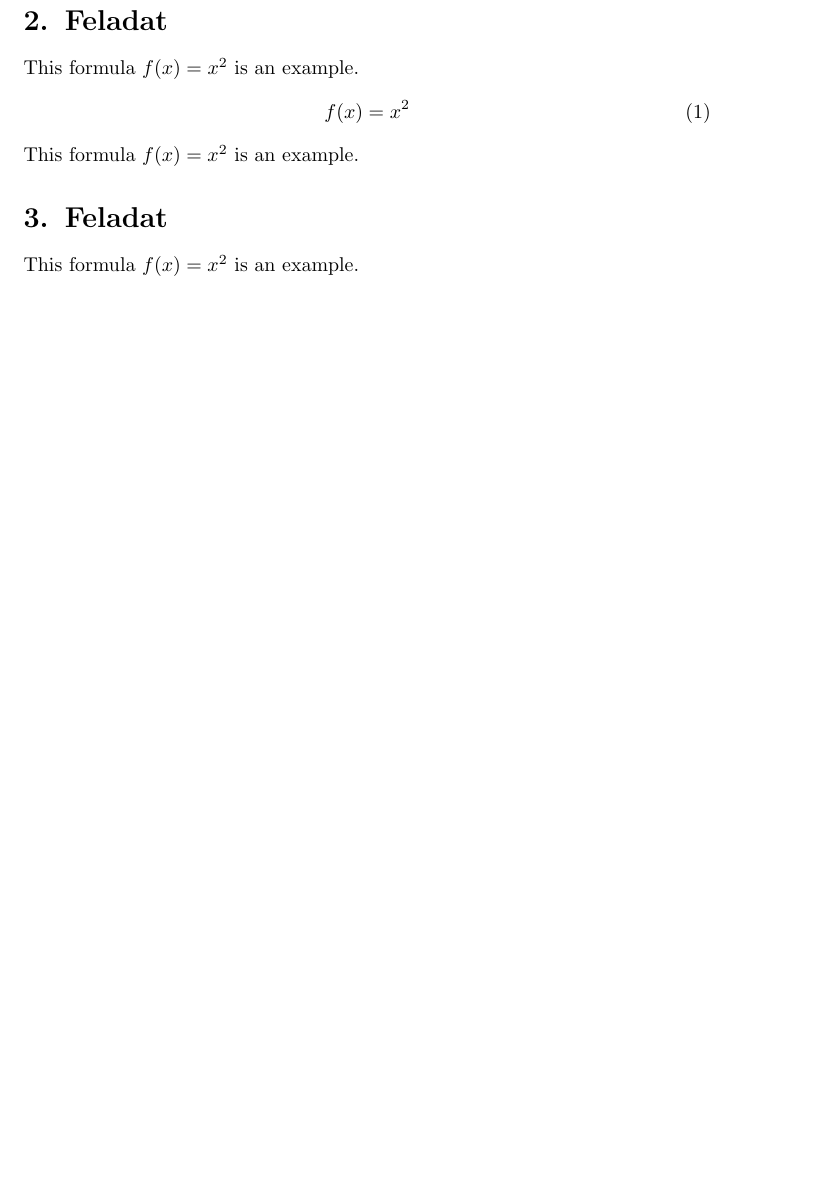
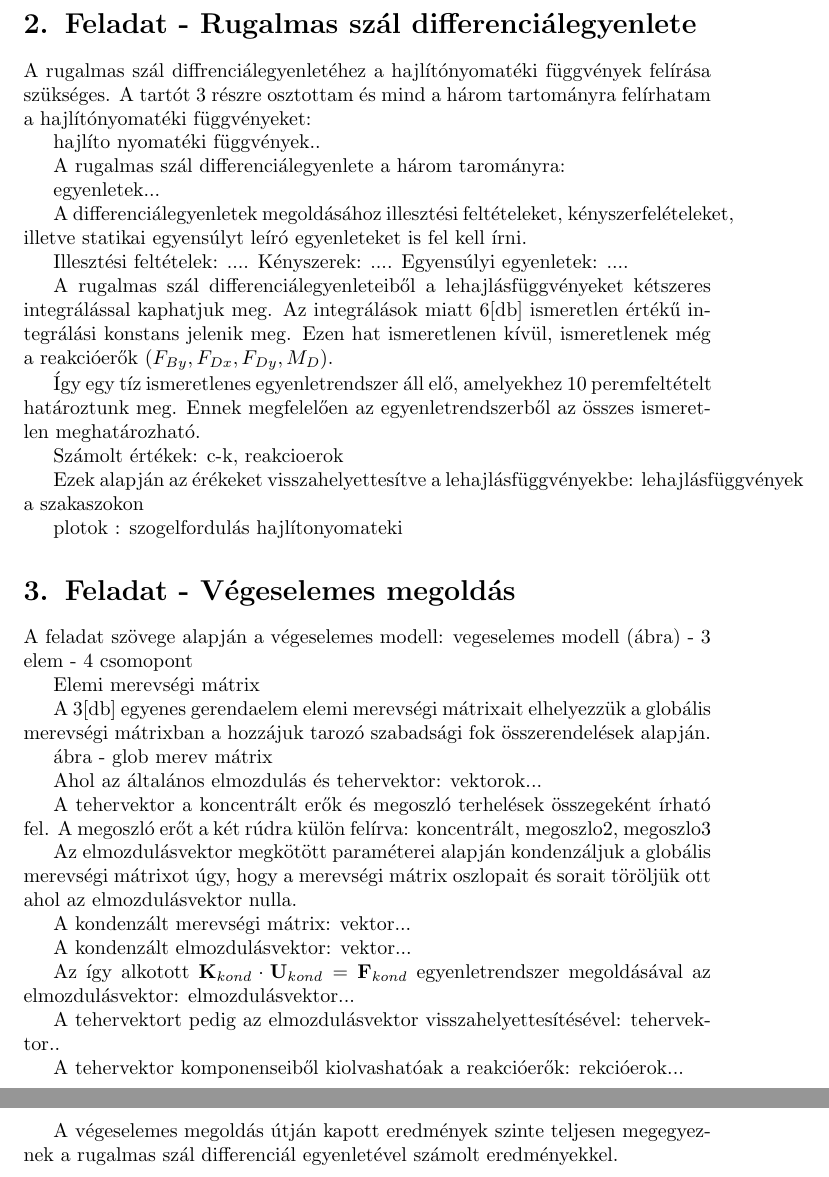
Before and after one commit to tardani95/basics-of-fem-hw-1, a LaTeX document (documentation/vem_hf1.tex): part of page 5 of 5 before the commit and two parts of pages 5 and 6 of 6 after it, the two joined at a grey line, cut at the place of the change, the shorter picture padded with empty space. Compiled offline with pdfLaTeX.

Commit message:
exercise 2 done, exercise 3 results done

```diff
--- a/vem_hf1.tex
+++ b/documentation/vem_hf1.tex
@@ -169,13 +176,80 @@
 	\newpage
 
-	\section{Feladat}
-	This formula $f(x) = x^2$ is an example.
-	\begin{equation}
-	f(x)=x^2
-	\end{equation}
-	This formula $f(x) = x^2$ is an example.
-	\section{Feladat}
-	This formula $f(x) = x^2$ is an example.
+	\section{Feladat - Rugalmas szál differenciálegyenlete}
+		A rugalmas szál diffrenciálegyenletéhez a hajlítónyomatéki függvények felírása szükséges. A tartót 3 részre osztottam és mind a három tartományra felírhatam a hajlítónyomatéki függvényeket:
+
+		hajlíto nyomatéki függvények..
+
+		A rugalmas szál differenciálegyenlete a három tarományra:
+
+		egyenletek...
+
+		A differenciálegyenletek megoldásához illesztési feltételeket, kényszerfelételeket, illetve statikai egyensúlyt leíró egyenleteket is fel kell írni.
+
+		Illesztési feltételek:
+		....
+		Kényszerek:
+		....
+		Egyensúlyi egyenletek:
+		....
+
+		A rugalmas szál differenciálegyenleteiből a lehajlásfüggvényeket kétszeres integrálással kaphatjuk meg. Az integrálások miatt 6[db] ismeretlen értékű integrálási konstans jelenik meg. Ezen hat ismeretlenen kívül, ismeretlenek még a reakcióerők $(F_{By}, F_{Dx}, F_{Dy}, M_{D})$.
+
+		Így egy tíz ismeretlenes egyenletrendszer áll elő, amelyekhez 10 peremfeltételt határoztunk meg. Ennek megfelelően az egyenletrendszerből az összes ismeretlen meghatározható.
+
+		Számolt értékek:
+		c-k, reakcioerok
+
+		Ezek alapján az érékeket visszahelyettesítve a lehajlásfüggvényekbe:
+		lehajlásfüggvények a szakaszokon
+
+		plotok :
+		szogelfordulás
+		hajlítonyomateki
+
+
+	\section{Feladat - Végeselemes megoldás}
+		A feladat szövege alapján a végeselemes modell:
+		vegeselemes modell (ábra) - 3 elem - 4 csomopont
+
+		Elemi merevségi mátrix
+
+		A 3[db] egyenes gerendaelem elemi merevségi mátrixait elhelyezzük a globális merevségi mátrixban a hozzájuk tarozó szabadsági fok összerendelések alapján.
+
+		ábra - glob merev mátrix
+
+		Ahol az általános elmozdulás és tehervektor:
+		vektorok...
+
+		A tehervektor a koncentrált erők és megoszló terhelések összegeként írható fel. A megoszló erőt a két rúdra külön felírva:
+		koncentrált, megoszlo2, megoszlo3
+
+		Az elmozdulásvektor megkötött paraméterei alapján kondenzáljuk a globális merevségi mátrixot úgy, hogy a merevségi mátrix oszlopait és sorait töröljük ott ahol az elmozdulásvektor nulla.
+
+		A kondenzált merevségi mátrix:
+		vektor...
+
+		A kondenzált elmozdulásvektor:
+		vektor...
+
+		Az így alkotott $\textbf{K}_{kond}\cdot\textbf{U}_{kond}=\textbf{F}_{kond}$ egyenletrendszer megoldásával az elmozdulásvektor:
+		elmozdulásvektor...
+
+		A tehervektort pedig az elmozdulásvektor visszahelyettesítésével:
+		tehervektor..
+
+		A tehervektor komponenseiből kiolvashatóak a reakcióerők:
+		rekcióerok...
+
+		A végeselemes megoldás útján kapott eredmények szinte teljesen megegyeznek a rugalmas szál differenciál egyenletével számolt eredményekkel.
+
+
+
+
+
+
+
+
 
 
 
```
Also changed, not shown: documentation/logo_bme.eps (renamed from logo_bme.eps), documentation/logo_bme_bordo.eps (renamed from logo_bme_bordo.eps), documentation/logo_bme_kicsi.eps (renamed from logo_bme_kicsi.eps), documentation/logo_gt3.png (renamed from logo_gt3.png), documentation/logo_mm.png (renamed from logo_mm.png), documentation/logo_mogi.png (renamed from logo_mogi.png), documentation/structuralanalysis.sty (renamed from structuralanalysis.sty), documentation/vem_hf1.pdf (added), documentation/vemalaphf1.pdf (renamed from vemalaphf1.pdf), vem_hf1.pdf (deleted), documentation/vem_hf1.tex (7 more changed lines), 2 other files.
